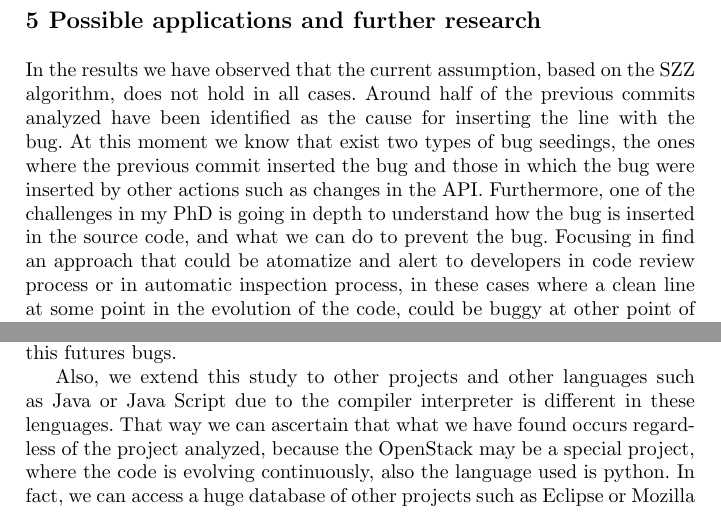
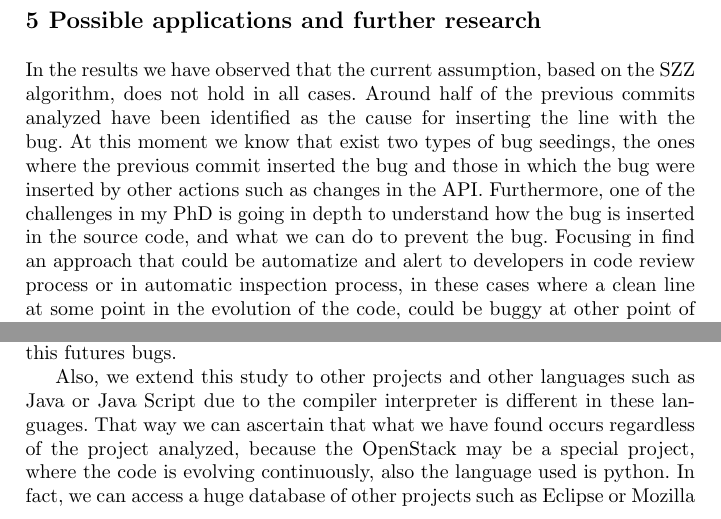
Before and after one commit to LibreSoftTeam/2016-OSS-DoctoralSymposium, a LaTeX thesis (16-OSS-DoctoralSymposium.tex): two parts of page 9 of 11, joined at a grey line, cut so that both start at the same text. Compiled offline with pdfLaTeX.

Commit message:
some spelling erros

```diff
--- a/16-OSS-DoctoralSymposium.tex
+++ b/16-OSS-DoctoralSymposium.tex
@@ -249,7 +249,7 @@ Finally, answering the second research question we can demonstrate that only 50\
 \section{Possible applications and further research}
 \label{sec:discussion}
 
-In the results we have observed that the current assumption, based on the SZZ algorithm, does not hold in all cases. Around half of the previous commits analyzed have been identified as the cause for inserting the line with the bug. At this moment we know that exist two types of bug seedings, the ones where the previous commit inserted the bug and those in which the bug were inserted by other actions such as changes in the API. Furthermore, one of the challenges in my PhD is going in depth to understand how the bug is inserted in the source code, and what we can do to prevent the bug. Focusing in find an approach that could be atomatize and alert to developers in code review process or in automatic inspection process, in these cases where a clean line at some point in the evolution of the code, could be buggy at other point of the source code.
+In the results we have observed that the current assumption, based on the SZZ algorithm, does not hold in all cases. Around half of the previous commits analyzed have been identified as the cause for inserting the line with the bug. At this moment we know that exist two types of bug seedings, the ones where the previous commit inserted the bug and those in which the bug were inserted by other actions such as changes in the API. Furthermore, one of the challenges in my PhD is going in depth to understand how the bug is inserted in the source code, and what we can do to prevent the bug. Focusing in find an approach that could be automatize and alert to developers in code review process or in automatic inspection process, in these cases where a clean line at some point in the evolution of the code, could be buggy at other point of the source code.
 
 The next researches attempt to answer the RQ3, classifying all the bugs which have not been prevented using either machine learning classifiers or support vector machine~\cite{shivaji2009reducing,shivaji2013reducing} based on SZZ algorithm to find a pattern. We could provide a classification of all these bugs which were not prevented, as other previous studies have done~\cite{kim2008classifying,kamei2010revisiting,matsumoto2010analysis,hata2012bug,fujiwara2013assessing}, according to the following variables to avoid fault prone bug fixes:
 
@@ -262,7 +262,7 @@ The next researches attempt to answer the RQ3, classifying all the bugs which ha
 
 This classification could contribute to understand if one of the new variables studied is more prone to appear in these kind of bugs. Meaning that in all these cases where the previous commit didn't injected the bug; is there a pattern repeating?. Currently and after the study presented in this paper, our hypothesis supports the idea of the changes in the API are one of the most prone bugs which are not been inserted by the previous commit, and we could try to prevent these type of bugs in a further study. But the difficulty of this next study reside in how we can prevent the bugs inserted in a change whereas we cannot recognize if this change will be a bug in the future. To answer the RQ4, we must to study which classifier could be the best to prevent this futures bugs.
 
-Also, we extend this study to other projects and other languages such as Java or Java Script due to the compiler interpreter is different in these lenguages. That way we can ascertain that what we have found occurs regardless of the project analyzed, because the OpenStack may be a special project, where the code is evolving continuously, also the language used is python. In fact, we can access a huge database of other projects such as Eclipse or Mozilla that will allow us analyze this assumption, and where we will use statistical analysis to compare the results obtained in the different projects.
+Also, we extend this study to other projects and other languages such as Java or Java Script due to the compiler interpreter is different in these languages. That way we can ascertain that what we have found occurs regardless of the project analyzed, because the OpenStack may be a special project, where the code is evolving continuously, also the language used is python. In fact, we can access a huge database of other projects such as Eclipse or Mozilla that will allow us analyze this assumption, and where we will use statistical analysis to compare the results obtained in the different projects.
 
 In addition, we want to continue developing the tool, and we will try to automatizes second stage. In addition, could be a good idea develop an automatic classifier based on keywords extracted from the issues tracking systems and code review systems that can distinguish bug reports from other issues. An article about the tool has been accepted in the OSS 2016 conference.
 %\nocite{*}
```
Also changed, not shown: 16-OSS-DoctoralSymposium.pdf.
